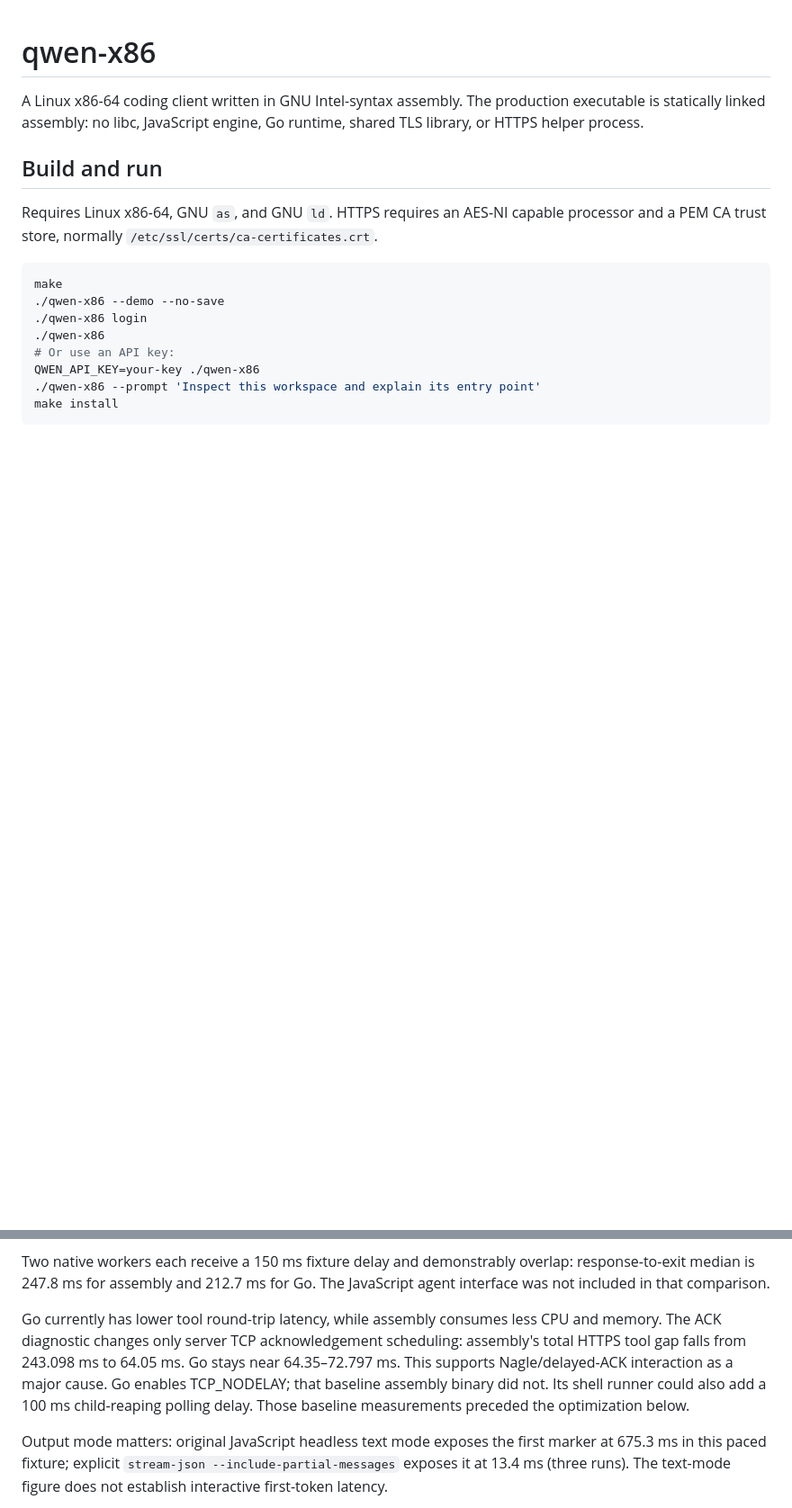
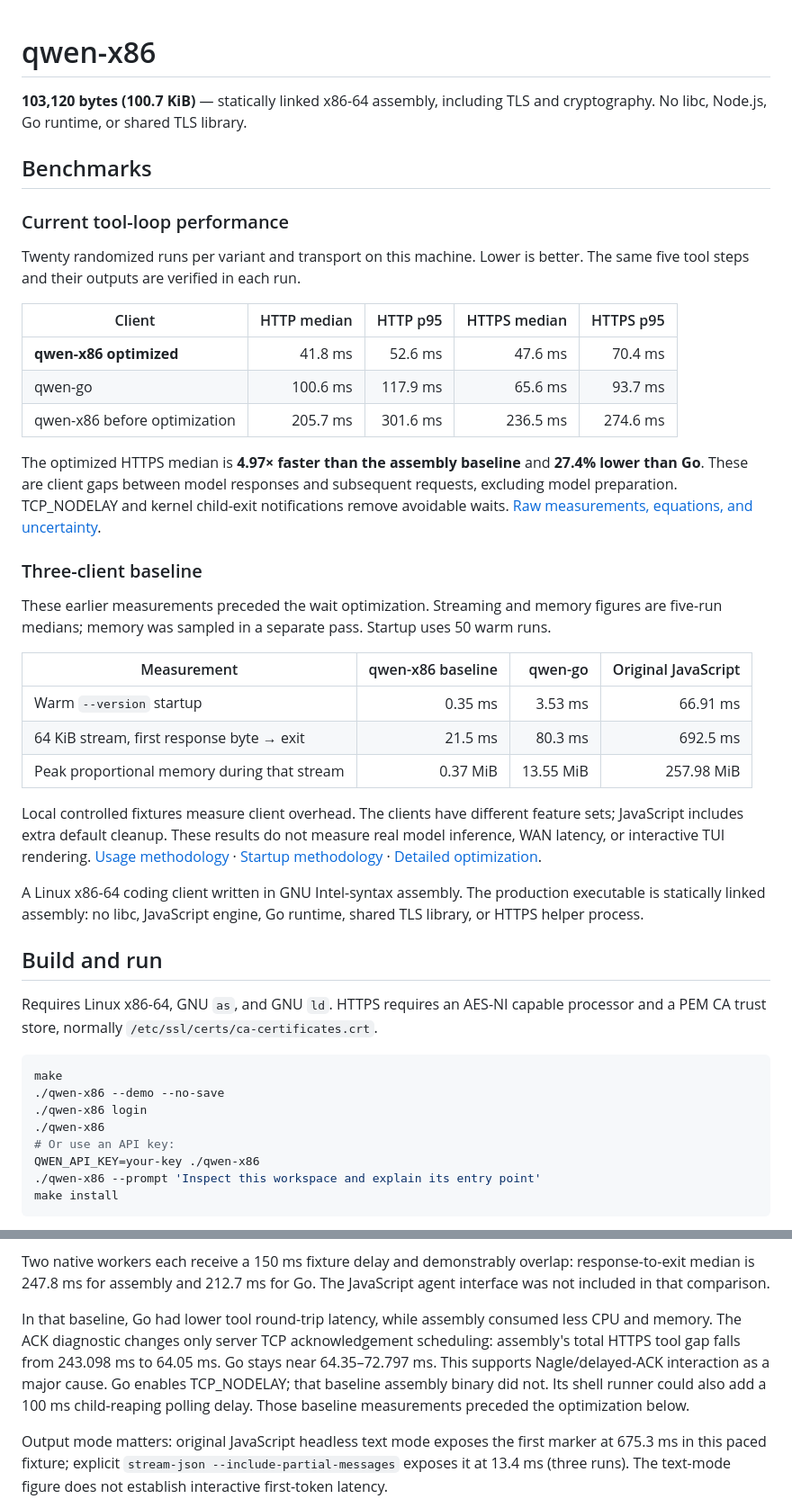
Before and after one commit to quivent/qwen-x86, a Markdown page: README.md, 2 parts joined by grey strips. Shown at 90% size. GitHub-like rendering; blank space fills up the shorter version.

Commit message:
Lead README with binary size and measured benchmark results

```diff
--- a/README.md
+++ b/README.md
@@ -1,4 +1,32 @@
 # qwen-x86
+
+**103,120 bytes (100.7 KiB)** — statically linked x86-64 assembly, including TLS and cryptography. No libc, Node.js, Go runtime, or shared TLS library.
+
+## Benchmarks
+
+### Current tool-loop performance
+
+Twenty randomized runs per variant and transport on this machine. Lower is better. The same five tool steps and their outputs are verified in each run.
+
+| Client | HTTP median | HTTP p95 | HTTPS median | HTTPS p95 |
+|---|---:|---:|---:|---:|
+| **qwen-x86 optimized** | 41.8 ms | 52.6 ms | 47.6 ms | 70.4 ms |
+| qwen-go | 100.6 ms | 117.9 ms | 65.6 ms | 93.7 ms |
+| qwen-x86 before optimization | 205.7 ms | 301.6 ms | 236.5 ms | 274.6 ms |
+
+The optimized HTTPS median is **4.97× faster than the assembly baseline** and **27.4% lower than Go**. These are client gaps between model responses and subsequent requests, excluding model preparation. TCP_NODELAY and kernel child-exit notifications remove avoidable waits. [Raw measurements, equations, and uncertainty](docs/wait-optimization.json).
+
+### Three-client baseline
+
+These earlier measurements preceded the wait optimization. Streaming and memory figures are five-run medians; memory was sampled in a separate pass. Startup uses 50 warm runs.
+
+| Measurement | qwen-x86 baseline | qwen-go | Original JavaScript |
+|---|---:|---:|---:|
+| Warm `--version` startup | 0.35 ms | 3.53 ms | 66.91 ms |
+| 64 KiB stream, first response byte → exit | 21.5 ms | 80.3 ms | 692.5 ms |
+| Peak proportional memory during that stream | 0.37 MiB | 13.55 MiB | 257.98 MiB |
+
+Local controlled fixtures measure client overhead. The clients have different feature sets; JavaScript includes extra default cleanup. These results do not measure real model inference, WAN latency, or interactive TUI rendering. [Usage methodology](docs/usage-benchmark.json) · [Startup methodology](docs/benchmark.json) · [Detailed optimization](#critical-path-wait-optimization).
 
 A Linux x86-64 coding client written in GNU Intel-syntax assembly. The production executable is statically linked assembly: no libc, JavaScript engine, Go runtime, shared TLS library, or HTTPS helper process.
 
@@ -75,7 +103,7 @@ The five tools read about 32 KiB, write about 8 KiB, read the written file, edit
 
 Two native workers each receive a 150 ms fixture delay and demonstrably overlap: response-to-exit median is 247.8 ms for assembly and 212.7 ms for Go. The JavaScript agent interface was not included in that comparison.
 
-Go currently has lower tool round-trip latency, while assembly consumes less CPU and memory. The ACK diagnostic changes only server TCP acknowledgement scheduling: assembly's total HTTPS tool gap falls from 243.098 ms to 64.05 ms. Go stays near 64.35–72.797 ms. This supports Nagle/delayed-ACK interaction as a major cause. Go enables TCP_NODELAY; that baseline assembly binary did not. Its shell runner could also add a 100 ms child-reaping polling delay. Those baseline measurements preceded the optimization below.
+In that baseline, Go had lower tool round-trip latency, while assembly consumed less CPU and memory. The ACK diagnostic changes only server TCP acknowledgement scheduling: assembly's total HTTPS tool gap falls from 243.098 ms to 64.05 ms. Go stays near 64.35–72.797 ms. This supports Nagle/delayed-ACK interaction as a major cause. Go enables TCP_NODELAY; that baseline assembly binary did not. Its shell runner could also add a 100 ms child-reaping polling delay. Those baseline measurements preceded the optimization below.
 
 Output mode matters: original JavaScript headless text mode exposes the first marker at 675.3 ms in this paced fixture; explicit `stream-json --include-partial-messages` exposes it at 13.4 ms (three runs). The text-mode figure does not establish interactive first-token latency.
 
```
